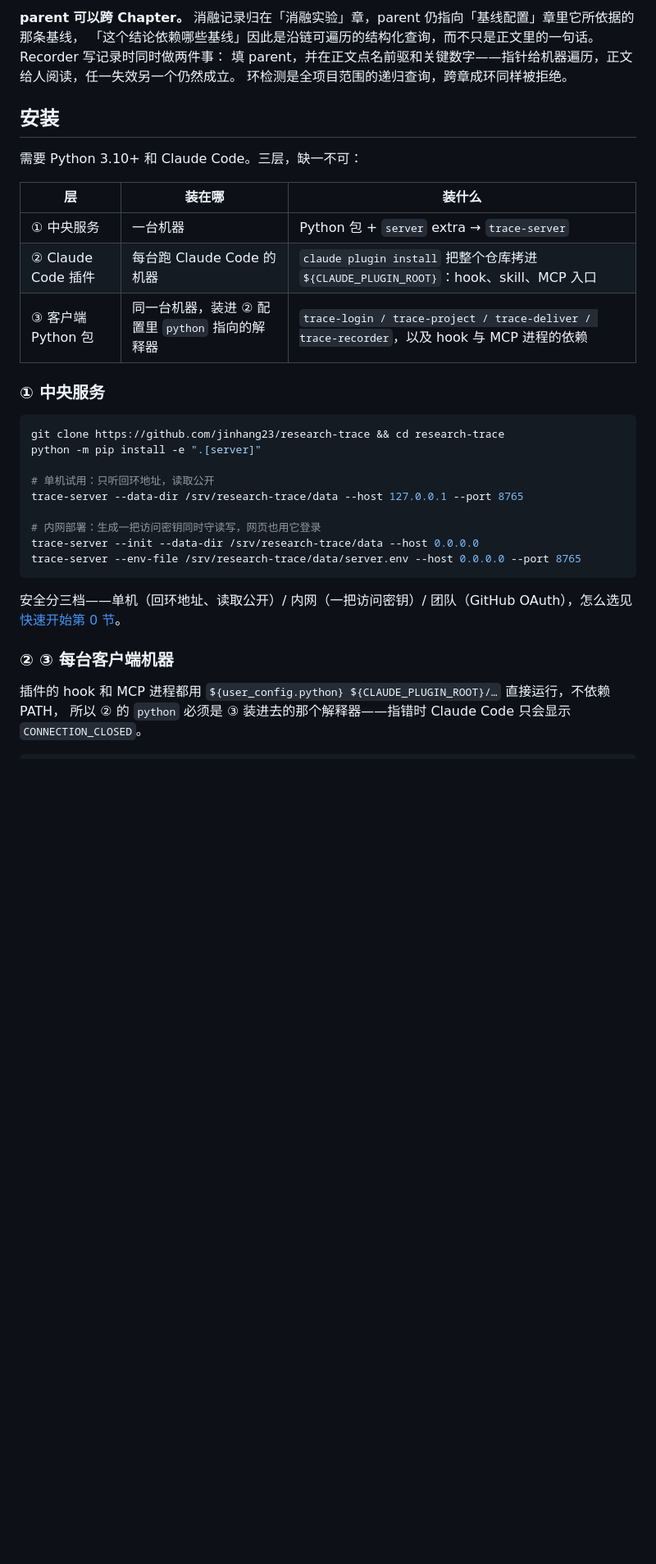
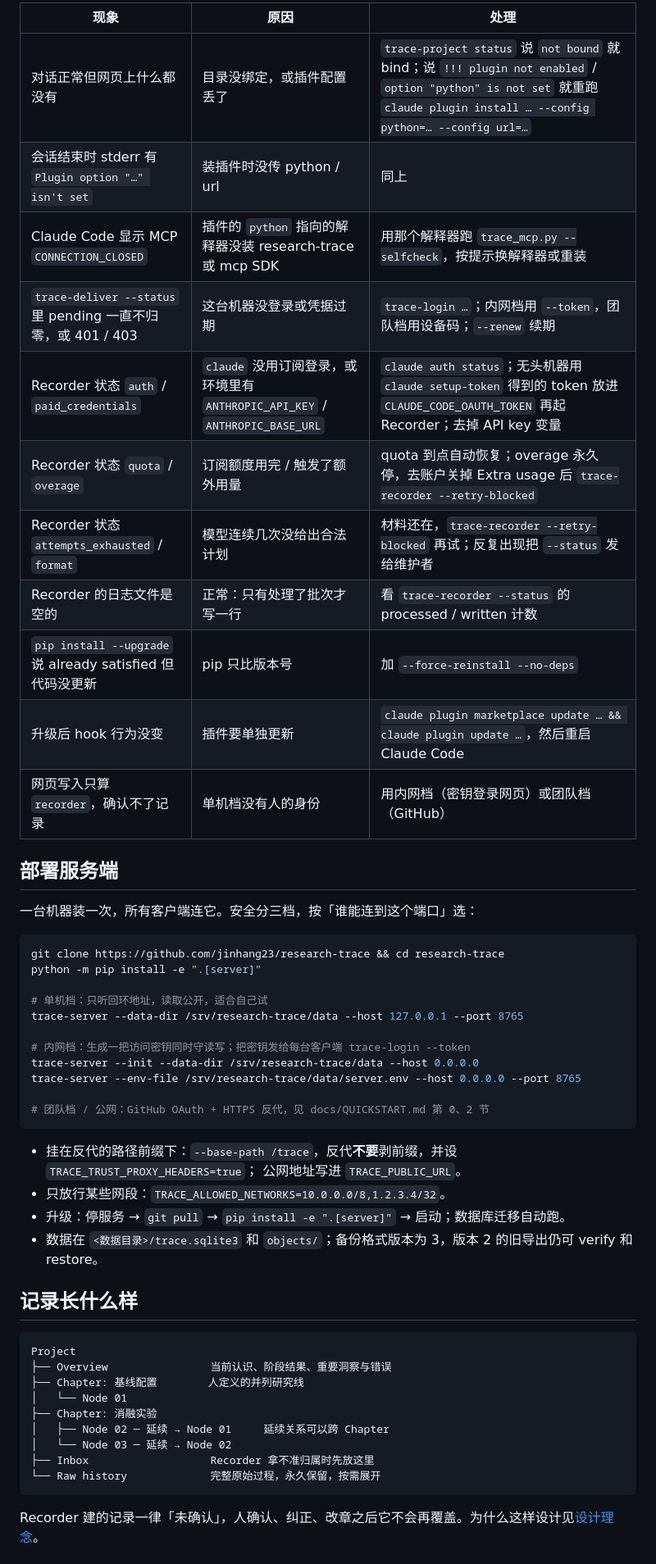
Before and after one commit to jinhang23/research-trace, a Markdown page: README.md, the part around one of its changes. Shown at 82% size. Rendered like a GitHub page; blank space fills up the shorter version.

````diff
--- a/README.md
+++ b/README.md
@@ -76,37 +86,55 @@ Chapter 表达并列的研究线，不是流程阶段。取舍与理由见[设
 
-**parent 可以跨 Chapter。** 消融记录归在「消融实验」章，parent 仍指向「基线配置」章里它所依据的那条基线，
-「这个结论依赖哪些基线」因此是沿链可遍历的结构化查询，而不只是正文里的一句话。Recorder 写记录时同时做两件事：
-填 parent，并在正文点名前驱和关键数字——指针给机器遍历，正文给人阅读，任一失效另一个仍然成立。
-环检测是全项目范围的递归查询，跨章成环同样被拒绝。
+| 现象 | 原因 | 处理 |
+|---|---|---|
+| 对话正常但网页上什么都没有 | 目录没绑定，或插件配置丢了 | `trace-project status` 说 `not bound` 就 bind；说 `!!! plugin not enabled` / `option "python" is not set` 就重跑 `claude plugin install … --config python=… --config url=…` |
+| 会话结束时 stderr 有 `Plugin option "…" isn't set` | 装插件时没传 python / url | 同上 |
+| Claude Code 显示 MCP `CONNECTION_CLOSED` | 插件的 `python` 指向的解释器没装 research-trace 或 mcp SDK | 用那个解释器跑 `trace_mcp.py --selfcheck`，按提示换解释器或重装 |
+| `trace-deliver --status` 里 pending 一直不归零，或 401 / 403 | 这台机器没登录或凭据过期 | `trace-login …`；内网档用 `--token`，团队档用设备码；`--renew` 续期 |
+| Recorder 状态 `auth` / `paid_credentials` | `claude` 没用订阅登录，或环境里有 `ANTHROPIC_API_KEY` / `ANTHROPIC_BASE_URL` | `claude auth status`；无头机器用 `claude setup-token` 得到的 token 放进 `CLAUDE_CODE_OAUTH_TOKEN` 再起 Recorder；去掉 API key 变量 |
+| Recorder 状态 `quota` / `overage` | 订阅额度用完 / 触发了额外用量 | quota 到点自动恢复；overage 永久停，去账户关掉 Extra usage 后 `trace-recorder --retry-blocked` |
+| Recorder 状态 `attempts_exhausted` / `format` | 模型连续几次没给出合法计划 | 材料还在，`trace-recorder --retry-blocked` 再试；反复出现把 `--status` 发给维护者 |
+| Recorder 的日志文件是空的 | 正常：只有处理了批次才写一行 | 看 `trace-recorder --status` 的 processed / written 计数 |
+| `pip install --upgrade` 说 already satisfied 但代码没更新 | pip 只比版本号 | 加 `--force-reinstall --no-deps` |
+| 升级后 hook 行为没变 | 插件要单独更新 | `claude plugin marketplace update … && claude plugin update …`，然后重启 Claude Code |
+| 网页写入只算 `recorder`，确认不了记录 | 单机档没有人的身份 | 用内网档（密钥登录网页）或团队档（GitHub） |
 
-## 安装
+## 部署服务端
 
-需要 Python 3.10+ 和 Claude Code。三层，缺一不可：
-
-| 层 | 装在哪 | 装什么 |
-|---|---|---|
-| ① 中央服务 | 一台机器 | Python 包 + `server` extra → `trace-server` |
-| ② Claude Code 插件 | 每台跑 Claude Code 的机器 | `claude plugin install` 把整个仓库拷进 `${CLAUDE_PLUGIN_ROOT}`：hook、skill、MCP 入口 |
-| ③ 客户端 Python 包 | 同一台机器，装进 ② 配置里 `python` 指向的解释器 | `trace-login / trace-project / trace-deliver / trace-recorder`，以及 hook 与 MCP 进程的依赖 |
-
-### ① 中央服务
+一台机器装一次，所有客户端连它。安全分三档，按「谁能连到这个端口」选：
 
 ```bash
 git clone https://github.com/jinhang23/research-trace && cd research-trace
 python -m pip install -e ".[server]"
 
-# 单机试用：只听回环地址，读取公开
+# 单机档：只听回环地址，读取公开，适合自己试
 trace-server --data-dir /srv/research-trace/data --host 127.0.0.1 --port 8765
 
-# 内网部署：生成一把访问密钥同时守读写，网页也用它登录
+# 内网档：生成一把访问密钥同时守读写；把密钥发给每台客户端 trace-login --token
 trace-server --init --data-dir /srv/research-trace/data --host 0.0.0.0
 trace-server --env-file /srv/research-trace/data/server.env --host 0.0.0.0 --port 8765
+
+# 团队档 / 公网：GitHub OAuth + HTTPS 反代，见 docs/QUICKSTART.md 第 0、2 节
 ```
 
-安全分三档——单机（回环地址、读取公开）/ 内网（一把访问密钥）/ 团队（GitHub OAuth），怎么选见
-[快速开始第 0 节](docs/QUICKSTART.md)。
+- 挂在反代的路径前缀下：`--base-path /trace`，反代**不要**剥前缀，并设 `TRACE_TRUST_PROXY_HEADERS=true`；
+  公网地址写进 `TRACE_PUBLIC_URL`。
+- 只放行某些网段：`TRACE_ALLOWED_NETWORKS=10.0.0.0/8,1.2.3.4/32`。
+- 升级：停服务 → `git pull` → `pip install -e ".[server]"` → 启动；数据库迁移自动跑。
+- 数据在 `<数据目录>/trace.sqlite3` 和 `objects/`；备份格式版本为 3，版本 2 的旧导出仍可 verify 和 restore。
 
-### ② ③ 每台客户端机器
+## 记录长什么样
 
-插件的 hook 和 MCP 进程都用 `${user_config.python} ${CLAUDE_PLUGIN_ROOT}/…` 直接运行，不依赖 PATH，
-所以 ② 的 `python` 必须是 ③ 装进去的那个解释器——指错时 Claude Code 只会显示 `CONNECTION_CLOSED`。
+```text
+Project
+├── Overview                当前认识、阶段结果、重要洞察与错误
+├── Chapter: 基线配置        人定义的并列研究线
+│   └── Node 01
+├── Chapter: 消融实验
+│   ├── Node 02 ─ 延续 → Node 01     延续关系可以跨 Chapter
+│   └── Node 03 ─ 延续 → Node 02
+├── Inbox                   Recorder 拿不准归属时先放这里
+└── Raw history             完整原始过程，永久保留，按需展开
+```
+
+Recorder 建的记录一律「未确认」，人确认、纠正、改章之后它不会再覆盖。为什么这样设计见[设计理念](docs/DESIGN.md)。
+
````
Also changed, not shown: other parts of README.md (+80 -163 lines), CHANGELOG.md (+2 -0 lines).
